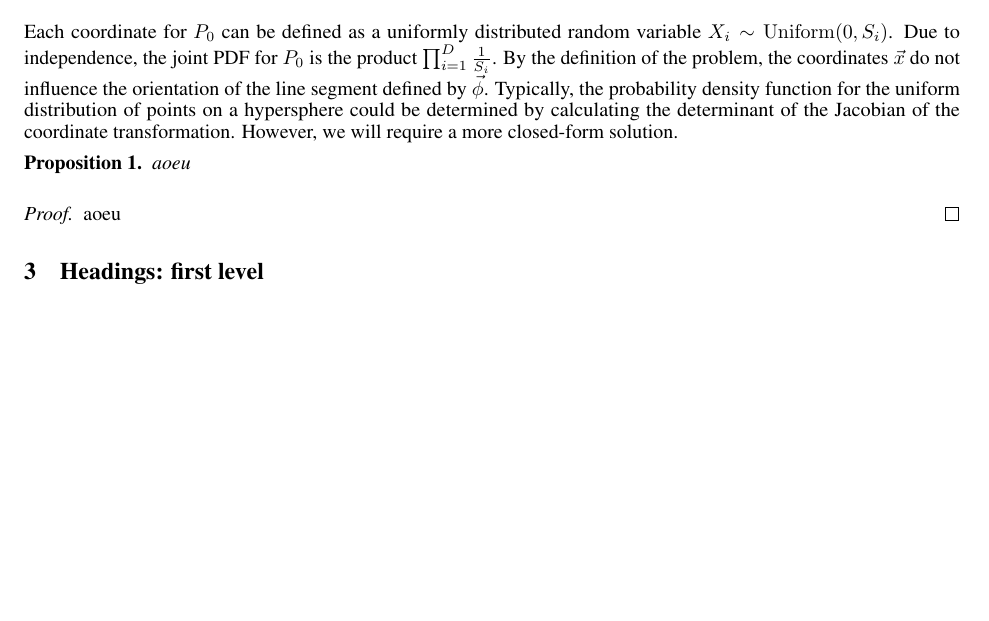
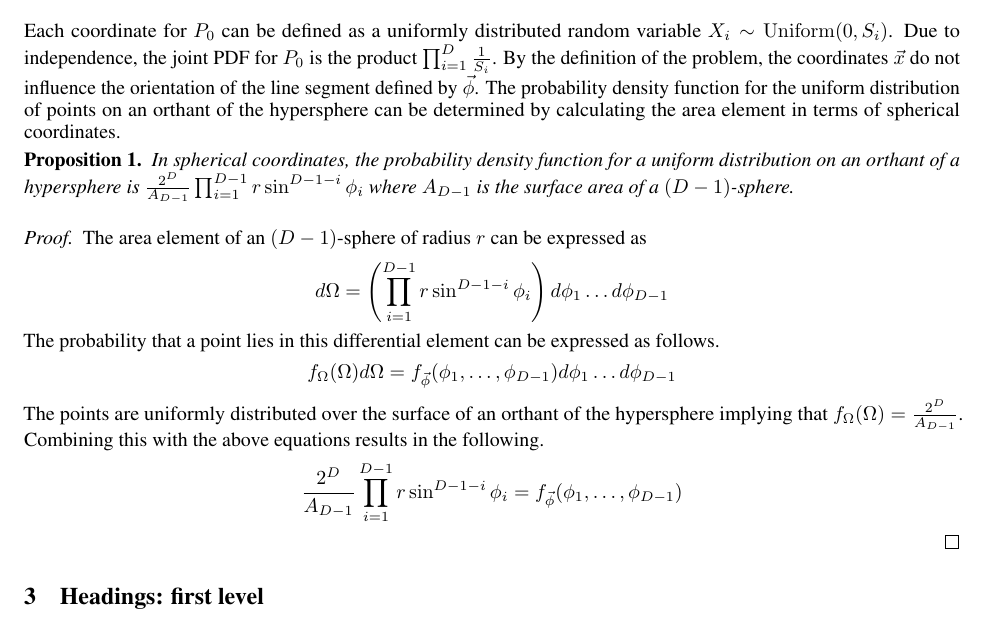
Before and after one commit to aechoi/buffon_extension, a LaTeX paper (doc/buffon_extension.tex): part of page 2 of 4, cut so that both start at the same text, the shorter picture padded with empty space. Compiled offline with pdfLaTeX.

Commit message:
expand proof of proposition 1 and clarify the pdf is strictly for an orthant of the hypersphere

```diff
--- a/doc/buffon_extension.tex
+++ b/doc/buffon_extension.tex
@@ -95,14 +95,20 @@ of the crossing probabilities will be given in \S 3. Analysis of the limits of t
 \section{Joint Probability Density of the Line Segment}
 Each coordinate for $P_0$ can be defined as a uniformly distributed random variable $X_i\sim{\rm Uniform}(0,S_i)$. Due to independence, the joint PDF for $P_0$ is the product
 $\prod_{i=1}^D \frac{1}{S_i}$. By the definition of the problem, the coordinates $\vec{x}$ do not influence the orientation of the line segment defined by $\vec{\phi}$.
-Typically, the probability density function for the uniform distribution of points on a hypersphere could be determined by calculating the determinant of the Jacobian of
-the coordinate transformation. However, we will require a more closed-form solution.
+The probability density function for the uniform distribution of points on an orthant of the hypersphere can be determined by calculating the area element in terms of spherical coordinates.
 
 \begin{proposition}
-aoeu
+In spherical coordinates, the probability density function for a uniform distribution on an orthant of a hypersphere is $\frac{2^D}{A_{D-1}}\prod_{i=1}^{D-1}r\sin^{D-1-i}\phi_i$ where
+$A_{D-1}$ is the surface area of a $(D-1)$-sphere.
 \end{proposition}
 \begin{proof}
-	aoeu
+	The area element of an $(D-1)$-sphere of radius $r$ can be expressed as
+	$$d\Omega = \left(\prod_{i=1}^{D-1}r\sin^{D-1-i}\phi_i\right)d\phi_1 \hdots d\phi_{D-1}$$
+	The probability that a point lies in this differential element can be expressed as follows.
+	$$f_{\Omega}(\Omega)d\Omega = f_{\vec{\phi}}(\phi_1, \hdots, \phi_{D-1})d\phi_1 \hdots d\phi_{D-1}$$
+	The points are uniformly distributed over the surface of an orthant of the hypersphere implying that $f_{\Omega}(\Omega) = \frac{2^D}{A_{D-1}}$. Combining this with the above equations
+	results in the following.
+	$$\frac{2^D}{A_{D-1}}\prod_{i=1}^{D-1}r\sin^{D-1-i}\phi_i = f_{\vec{\phi}}(\phi_1, \hdots, \phi_{D-1})$$
 \end{proof}
 
 
```
Also changed, not shown: doc/buffon_extension.pdf, 5 other files.
